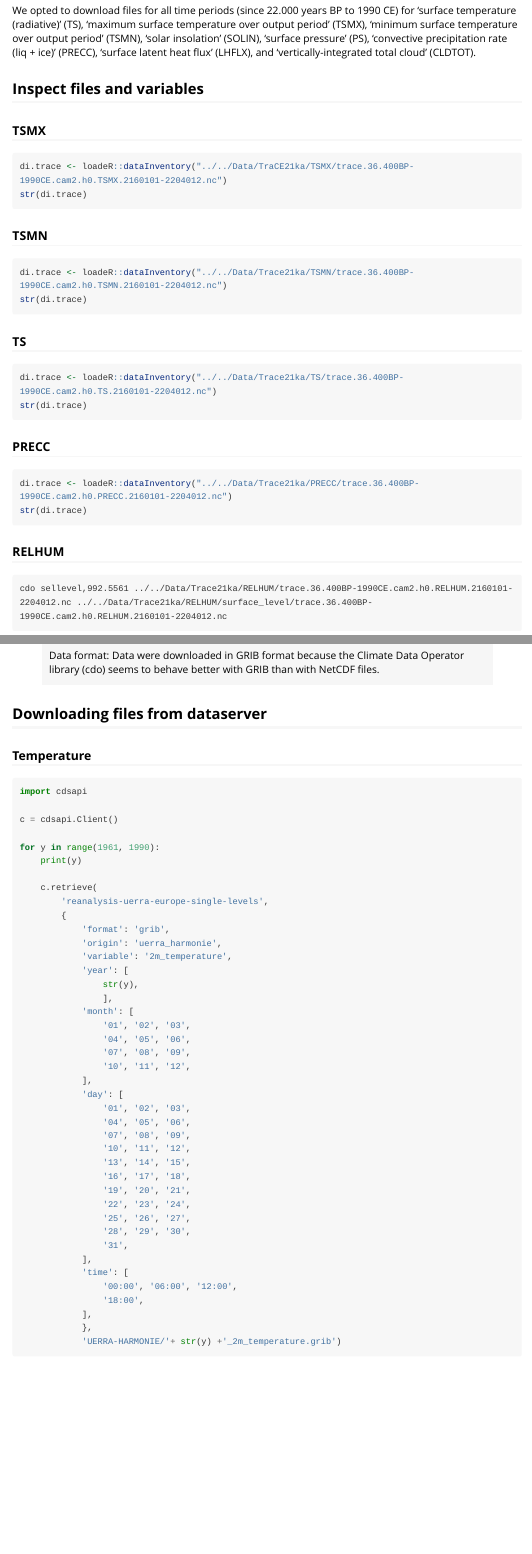
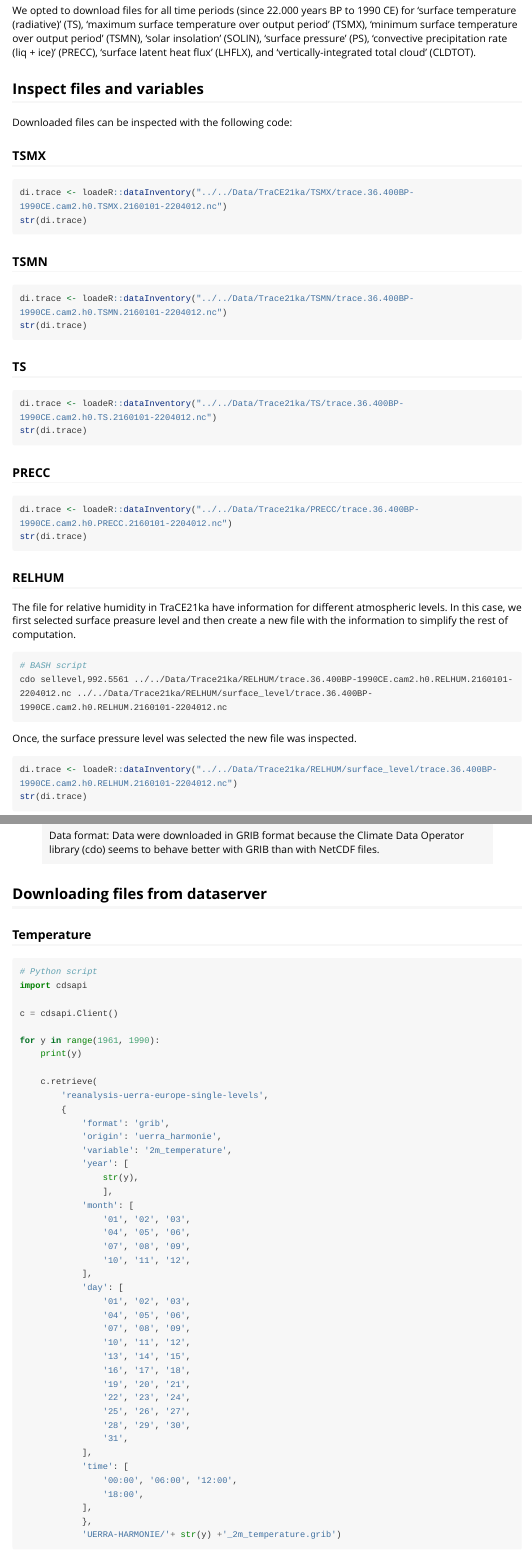
Before and after one commit to dinilu/TraCE21kaDSR, an R Markdown document (vignettes/Data_downloading_and_preprocessing.Rmd): the page in a window 1100 px wide, from 290 px down, and a second part further down, joined at a grey line. Rendered offline with R 4.5, knitr and Pandoc, with nearby package versions; long lines of code are wrapped.

Commit message:
Small changes and unsuccessful try to add tabs

````diff
--- a/vignettes/Data_downloading_and_preprocessing.Rmd
+++ b/vignettes/Data_downloading_and_preprocessing.Rmd
@@ -20,7 +20,11 @@ Trace-21ka paleoclimate data can be downloaded from [https://www.earthsystemgrid
 
 We opted to download files for all time periods (since 22.000 years BP to 1990 CE) for 'surface temperature (radiative)' (TS), 'maximum surface temperature over output period' (TSMX), 'minimum surface temperature over output period' (TSMN), 'solar insolation' (SOLIN), 'surface pressure' (PS), 'convective precipitation rate (liq + ice)' (PRECC), 'surface latent heat flux' (LHFLX), and 'vertically-integrated total cloud' (CLDTOT).
 
-## Inspect files and variables {.tabset}
+
+## Inspect files and variables {.tabset .tabset-pills}
+
+Downloaded files can be inspected with the following code:
+
 
 ### TSMX
 
@@ -51,12 +57,17 @@ di.trace <- loadeR::dataInventory("../../Data/Trace21ka/PRECC/trace.36.400BP-199
 str(di.trace)
 ```
 
+
 ### RELHUM
 
+The file for relative humidity in TraCE21ka have information for different atmospheric levels. In this case, we first selected surface preasure level and then create a new file with the information to simplify the rest of computation.
+
 ```{bash extract_relhum_surface_level, eval=FALSE}
+# BASH script
 cdo sellevel,992.5561 ../../Data/Trace21ka/RELHUM/trace.36.400BP-1990CE.cam2.h0.RELHUM.2160101-2204012.nc ../../Data/Trace21ka/RELHUM/surface_level/trace.36.400BP-1990CE.cam2.h0.RELHUM.2160101-2204012.nc
 ```
 
+Once, the surface pressure level was selected the new file was inspected.
 
 ```{r explore_relhum, eval = FALSE}
 di.trace <- loadeR::dataInventory("../../Data/Trace21ka/RELHUM/surface_level/trace.36.400BP-1990CE.cam2.h0.RELHUM.2160101-2204012.nc")
@@ -112,11 +137,14 @@ The project provide reanalysis from two different systems (UERRA-HARMONIE and ME
 
 > Data format: Data were downloaded in GRIB format because the Climate Data Operator library (cdo) seems to behave better with GRIB than with NetCDF files.
 
+
 ## Downloading files from dataserver {.tabset}
+
 
 ### Temperature
 
 ```{python Download_UERRA-HARMONIE_2m_temperature, eval=FALSE}
+# Python script
 import cdsapi
 
 c = cdsapi.Client()
````
Also changed, not shown: pkgdown/_pkgdown.yml (+2 -0 lines), docs/pkgdown.yml, vignettes/Data_downloading_and_preprocessing.Rmd (39 more changed lines), 1 other file.
